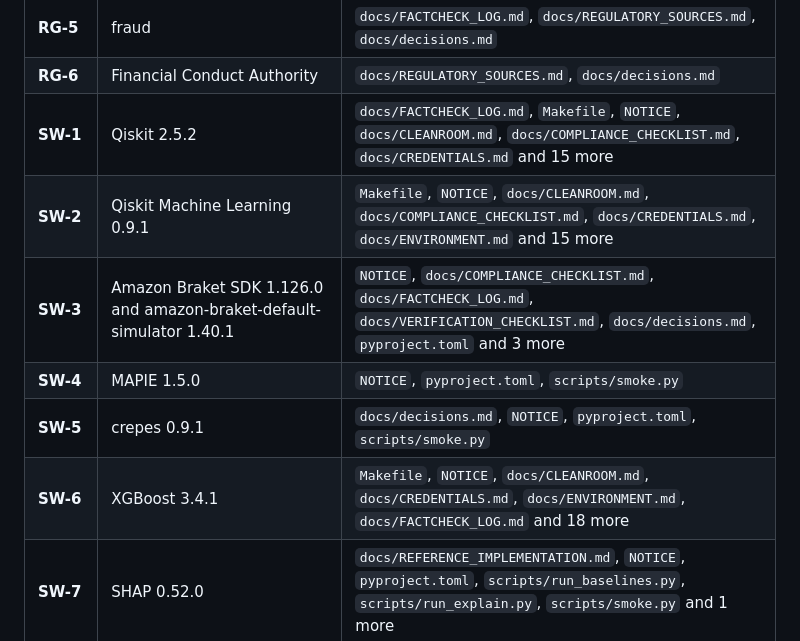
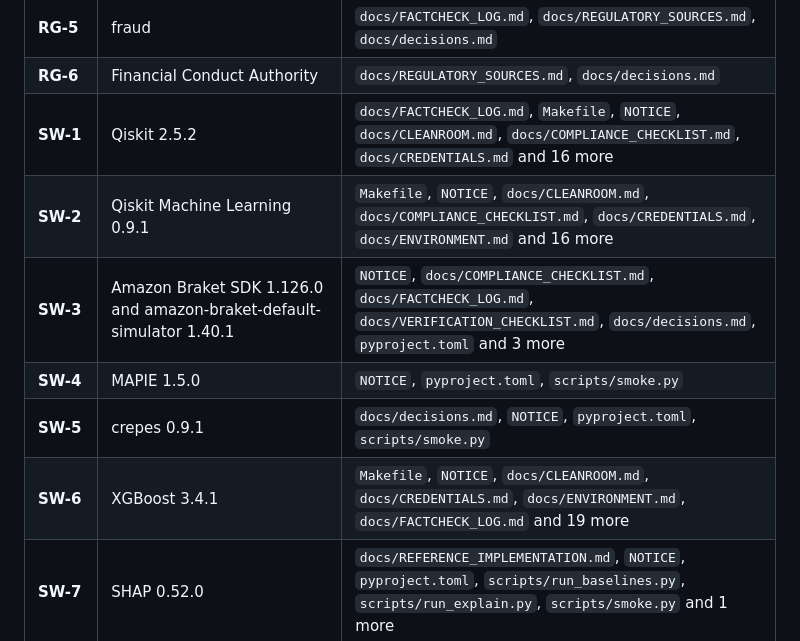
Before and after one commit to thedaemon-wizard/Global_Quantum_AI_Challenge_HSBC, a Markdown page: docs/REFERENCE_CROSSCHECK.md, the part around the change. GitHub-like rendering.

```diff
--- a/docs/REFERENCE_CROSSCHECK.md
+++ b/docs/REFERENCE_CROSSCHECK.md
@@ -64,12 +64,12 @@ no author to cite -- an instrument named in prose, or a lower-case package name.
 | **RG-4** | effective challenge | `docs/REGULATORY_SOURCES.md`, `docs/decisions.md` |
 | **RG-5** | fraud | `docs/FACTCHECK_LOG.md`, `docs/REGULATORY_SOURCES.md`, `docs/decisions.md` |
 | **RG-6** | Financial Conduct Authority | `docs/REGULATORY_SOURCES.md`, `docs/decisions.md` |
-| **SW-1** | Qiskit 2.5.2 | `docs/FACTCHECK_LOG.md`, `Makefile`, `NOTICE`, `docs/CLEANROOM.md`, `docs/COMPLIANCE_CHECKLIST.md`, `docs/CREDENTIALS.md` and 15 more |
-| **SW-2** | Qiskit Machine Learning 0.9.1 | `Makefile`, `NOTICE`, `docs/CLEANROOM.md`, `docs/COMPLIANCE_CHECKLIST.md`, `docs/CREDENTIALS.md`, `docs/ENVIRONMENT.md` and 15 more |
+| **SW-1** | Qiskit 2.5.2 | `docs/FACTCHECK_LOG.md`, `Makefile`, `NOTICE`, `docs/CLEANROOM.md`, `docs/COMPLIANCE_CHECKLIST.md`, `docs/CREDENTIALS.md` and 16 more |
+| **SW-2** | Qiskit Machine Learning 0.9.1 | `Makefile`, `NOTICE`, `docs/CLEANROOM.md`, `docs/COMPLIANCE_CHECKLIST.md`, `docs/CREDENTIALS.md`, `docs/ENVIRONMENT.md` and 16 more |
 | **SW-3** | Amazon Braket SDK 1.126.0 and amazon-braket-default-simulator 1.40.1 | `NOTICE`, `docs/COMPLIANCE_CHECKLIST.md`, `docs/FACTCHECK_LOG.md`, `docs/VERIFICATION_CHECKLIST.md`, `docs/decisions.md`, `pyproject.toml` and 3 more |
 | **SW-4** | MAPIE 1.5.0 | `NOTICE`, `pyproject.toml`, `scripts/smoke.py` |
 | **SW-5** | crepes 0.9.1 | `docs/decisions.md`, `NOTICE`, `pyproject.toml`, `scripts/smoke.py` |
-| **SW-6** | XGBoost 3.4.1 | `Makefile`, `NOTICE`, `docs/CLEANROOM.md`, `docs/CREDENTIALS.md`, `docs/ENVIRONMENT.md`, `docs/FACTCHECK_LOG.md` and 18 more |
+| **SW-6** | XGBoost 3.4.1 | `Makefile`, `NOTICE`, `docs/CLEANROOM.md`, `docs/CREDENTIALS.md`, `docs/ENVIRONMENT.md`, `docs/FACTCHECK_LOG.md` and 19 more |
 | **SW-7** | SHAP 0.52.0 | `docs/REFERENCE_IMPLEMENTATION.md`, `NOTICE`, `pyproject.toml`, `scripts/run_baselines.py`, `scripts/run_explain.py`, `scripts/smoke.py` and 1 more |
 | **SW-8** | scikit-learn 1.9.0 | `docs/decisions.md`, `NOTICE`, `docs/CREDENTIALS.md`, `docs/ENVIRONMENT.md`, `pyproject.toml`, `scripts/smoke.py` |
 | **SW-9** | PyTorch 2.13.0+cu130 | `Makefile`, `README.md`, `docs/CLEANROOM.md`, `docs/COMPLIANCE_CHECKLIST.md`, `docs/ENVIRONMENT.md`, `docs/decisions.md` and 2 more |
```
Also changed, not shown: README.md (+1 -0 lines), docs/OPEN_FINDINGS.md (added, +165 -0 lines).
